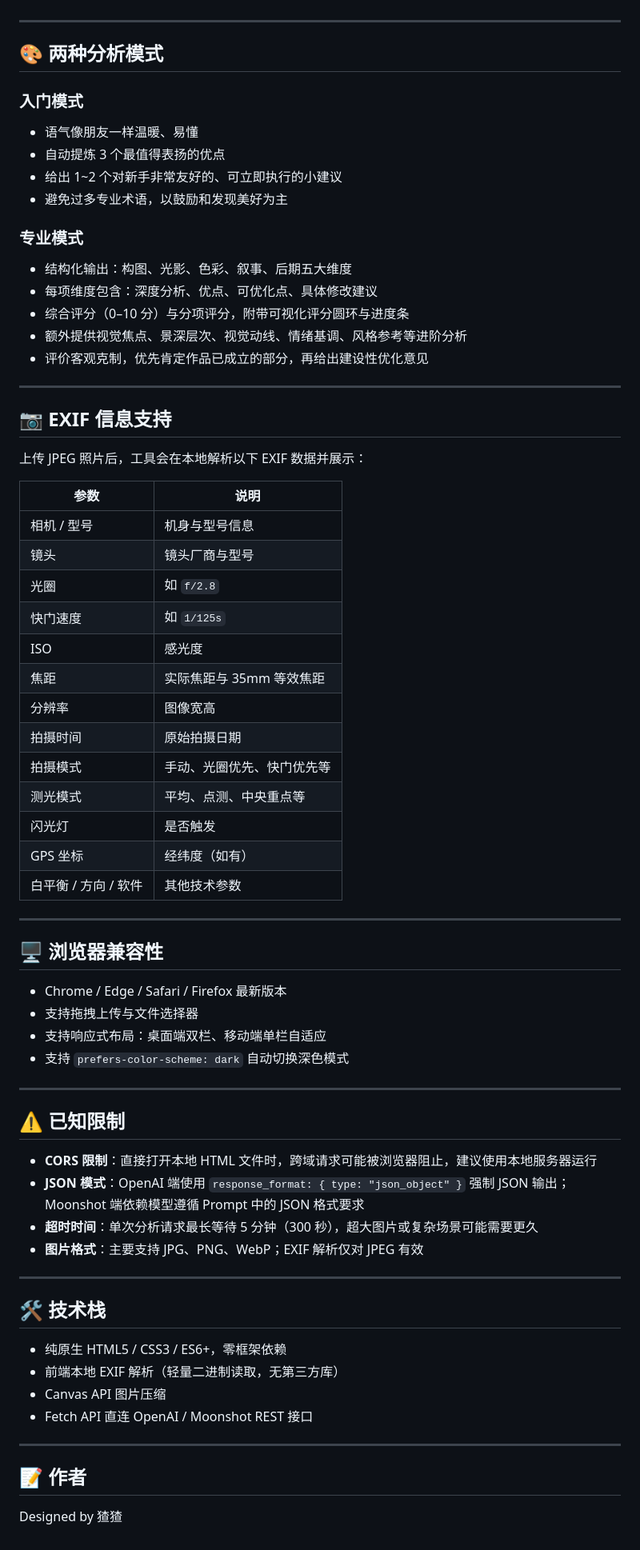
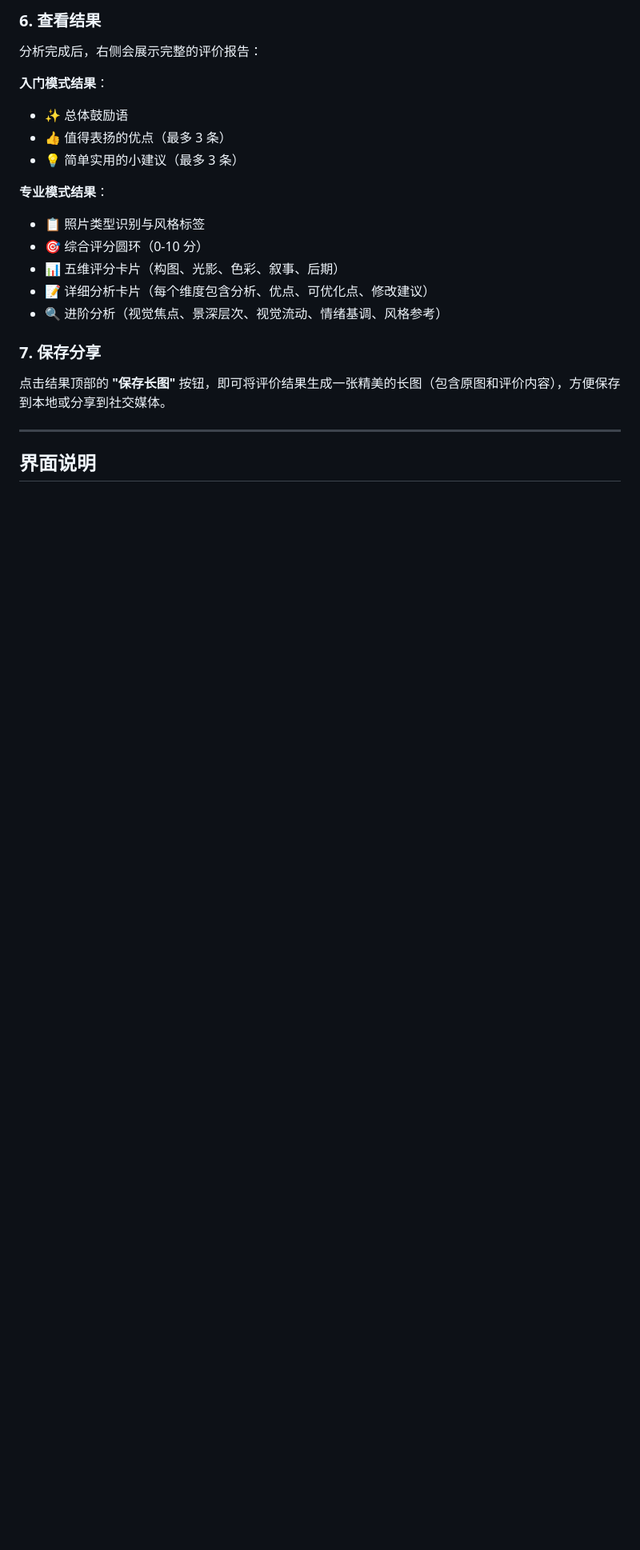
Before and after one commit to zhayichang/ai-photo-evaluator, a Markdown page: README.md, the part around one of its changes. Shown at 80% size. Drawn GitHub-style; blank space fills up the shorter version.

```diff
--- a/README.md
+++ b/README.md
@@ -37,72 +69,23 @@
+### 6. 查看结果
+
+分析完成后，右侧会展示完整的评价报告：
+
+**入门模式结果**：
+- ✨ 总体鼓励语
+- 👍 值得表扬的优点（最多 3 条）
+- 💡 简单实用的小建议（最多 3 条）
+
+**专业模式结果**：
+- 📋 照片类型识别与风格标签
+- 🎯 综合评分圆环（0-10 分）
+- 📊 五维评分卡片（构图、光影、色彩、叙事、后期）
+- 📝 详细分析卡片（每个维度包含分析、优点、可优化点、修改建议）
+- 🔍 进阶分析（视觉焦点、景深层次、视觉流动、情绪基调、风格参考）
+
+### 7. 保存分享
+
+点击结果顶部的 **"保存长图"** 按钮，即可将评价结果生成一张精美的长图（包含原图和评价内容），方便保存到本地或分享到社交媒体。
 
 ---
 
-## 🎨 两种分析模式
-
-### 入门模式
-- 语气像朋友一样温暖、易懂
-- 自动提炼 3 个最值得表扬的优点
-- 给出 1~2 个对新手非常友好的、可立即执行的小建议
-- 避免过多专业术语，以鼓励和发现美好为主
-
-### 专业模式
-- 结构化输出：构图、光影、色彩、叙事、后期五大维度
-- 每项维度包含：深度分析、优点、可优化点、具体修改建议
-- 综合评分（0–10 分）与分项评分，附带可视化评分圆环与进度条
-- 额外提供视觉焦点、景深层次、视觉动线、情绪基调、风格参考等进阶分析
-- 评价客观克制，优先肯定作品已成立的部分，再给出建设性优化意见
-
----
-
-## 📷 EXIF 信息支持
-
-上传 JPEG 照片后，工具会在本地解析以下 EXIF 数据并展示：
-
-| 参数 | 说明 |
-|------|------|
-| 相机 / 型号 | 机身与型号信息 |
-| 镜头 | 镜头厂商与型号 |
-| 光圈 | 如 `f/2.8` |
-| 快门速度 | 如 `1/125s` |
-| ISO | 感光度 |
-| 焦距 | 实际焦距与 35mm 等效焦距 |
-| 分辨率 | 图像宽高 |
-| 拍摄时间 | 原始拍摄日期 |
-| 拍摄模式 | 手动、光圈优先、快门优先等 |
-| 测光模式 | 平均、点测、中央重点等 |
-| 闪光灯 | 是否触发 |
-| GPS 坐标 | 经纬度（如有） |
-| 白平衡 / 方向 / 软件 | 其他技术参数 |
-
----
-
-## 🖥 浏览器兼容性
-
-- Chrome / Edge / Safari / Firefox 最新版本
-- 支持拖拽上传与文件选择器
-- 支持响应式布局：桌面端双栏、移动端单栏自适应
-- 支持 `prefers-color-scheme: dark` 自动切换深色模式
-
----
-
-## ⚠️ 已知限制
-
-- **CORS 限制**：直接打开本地 HTML 文件时，跨域请求可能被浏览器阻止，建议使用本地服务器运行
-- **JSON 模式**：OpenAI 端使用 `response_format: { type: "json_object" }` 强制 JSON 输出；Moonshot 端依赖模型遵循 Prompt 中的 JSON 格式要求
-- **超时时间**：单次分析请求最长等待 5 分钟（300 秒），超大图片或复杂场景可能需要更久
-- **图片格式**：主要支持 JPG、PNG、WebP；EXIF 解析仅对 JPEG 有效
-
----
-
-## 🛠 技术栈
-
-- 纯原生 HTML5 / CSS3 / ES6+，零框架依赖
-- 前端本地 EXIF 解析（轻量二进制读取，无第三方库）
-- Canvas API 图片压缩
-- Fetch API 直连 OpenAI / Moonshot REST 接口
-
----
-
-## 📝 作者
-
-Designed by 猹猹
+## 界面说明
```
Also changed, not shown: other parts of README.md (+55 -23 lines).
